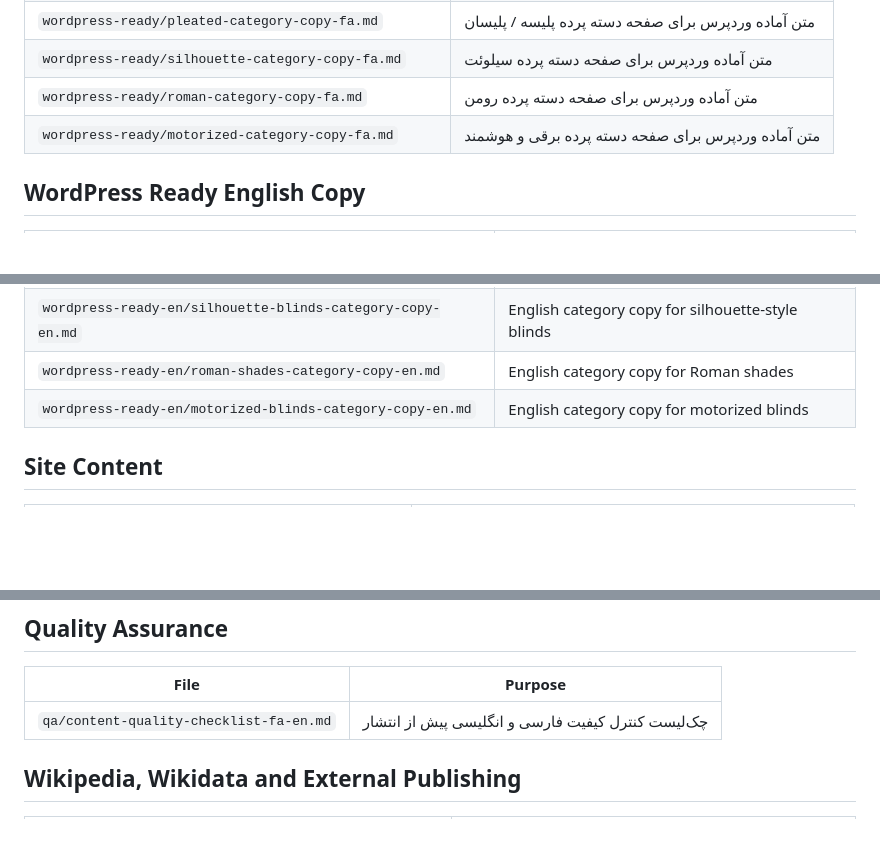
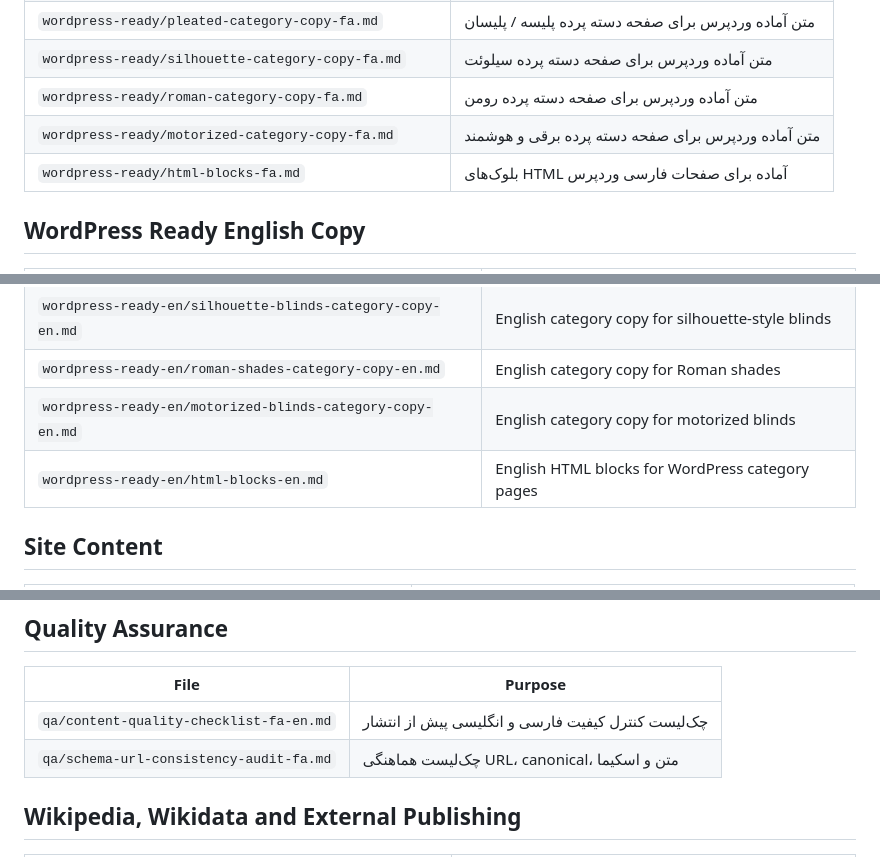
Before and after one commit to maagah49-gif/zio-iran-blinds-knowledge-base, a Markdown page: README.md, 3 parts joined by grey strips. Rendered like a GitHub page; blank space fills up the shorter version.

Commit message:
Index WordPress HTML and QA implementation assets

```diff
--- a/README.md
+++ b/README.md
@@ -105,6 +105,7 @@ Official website: https://zioiran.com
 | `wordpress-ready/silhouette-category-copy-fa.md` | متن آماده وردپرس برای صفحه دسته پرده سیلوئت |
 | `wordpress-ready/roman-category-copy-fa.md` | متن آماده وردپرس برای صفحه دسته پرده رومن |
 | `wordpress-ready/motorized-category-copy-fa.md` | متن آماده وردپرس برای صفحه دسته پرده برقی و هوشمند |
+| `wordpress-ready/html-blocks-fa.md` | بلوک‌های HTML آماده برای صفحات فارسی وردپرس |
 
 ## WordPress Ready English Copy
 
@@ -118,6 +119,7 @@ Official website: https://zioiran.com
 | `wordpress-ready-en/silhouette-blinds-category-copy-en.md` | English category copy for silhouette-style blinds |
 | `wordpress-ready-en/roman-shades-category-copy-en.md` | English category copy for Roman shades |
 | `wordpress-ready-en/motorized-blinds-category-copy-en.md` | English category copy for motorized blinds |
+| `wordpress-ready-en/html-blocks-en.md` | English HTML blocks for WordPress category pages |
 
 ## Site Content
 
@@ -179,6 +181,7 @@ Official website: https://zioiran.com
 | File | Purpose |
 | --- | --- |
 | `qa/content-quality-checklist-fa-en.md` | چک‌لیست کنترل کیفیت فارسی و انگلیسی پیش از انتشار |
+| `qa/schema-url-consistency-audit-fa.md` | چک‌لیست هماهنگی URL، canonical، متن و اسکیما |
 
 ## Wikipedia, Wikidata and External Publishing
 
```
Also changed, not shown: other parts of README.md (+1 -0 lines).
